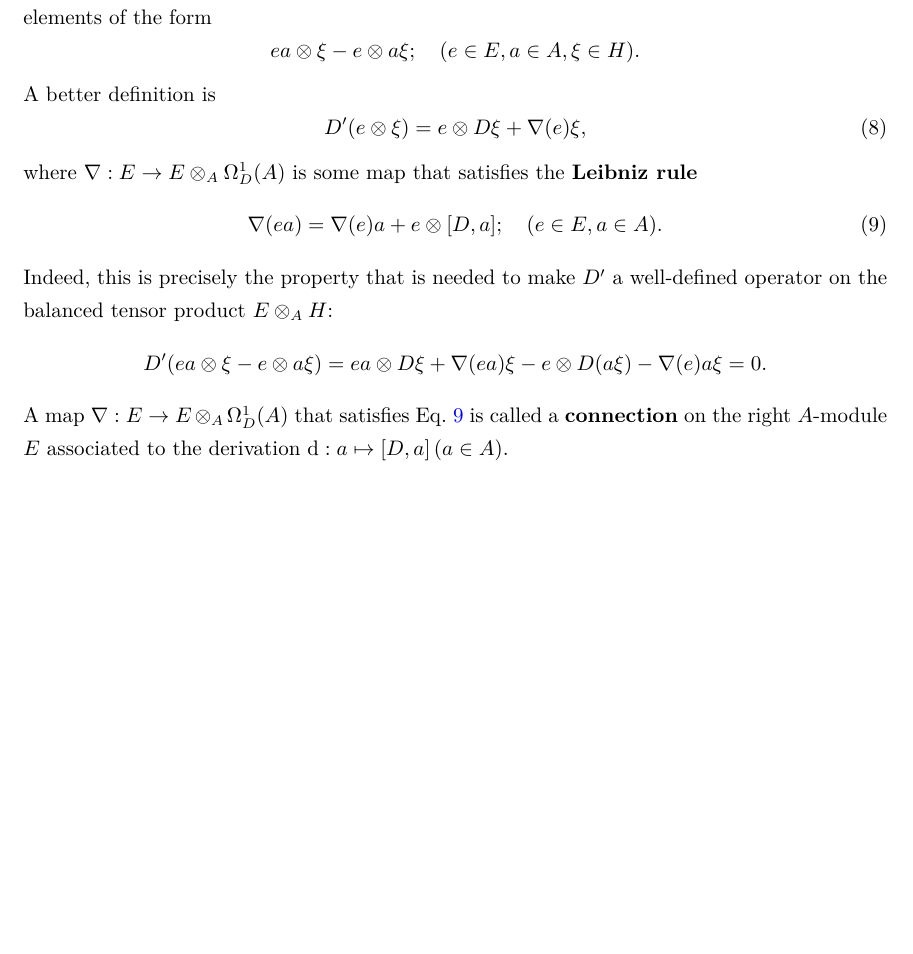
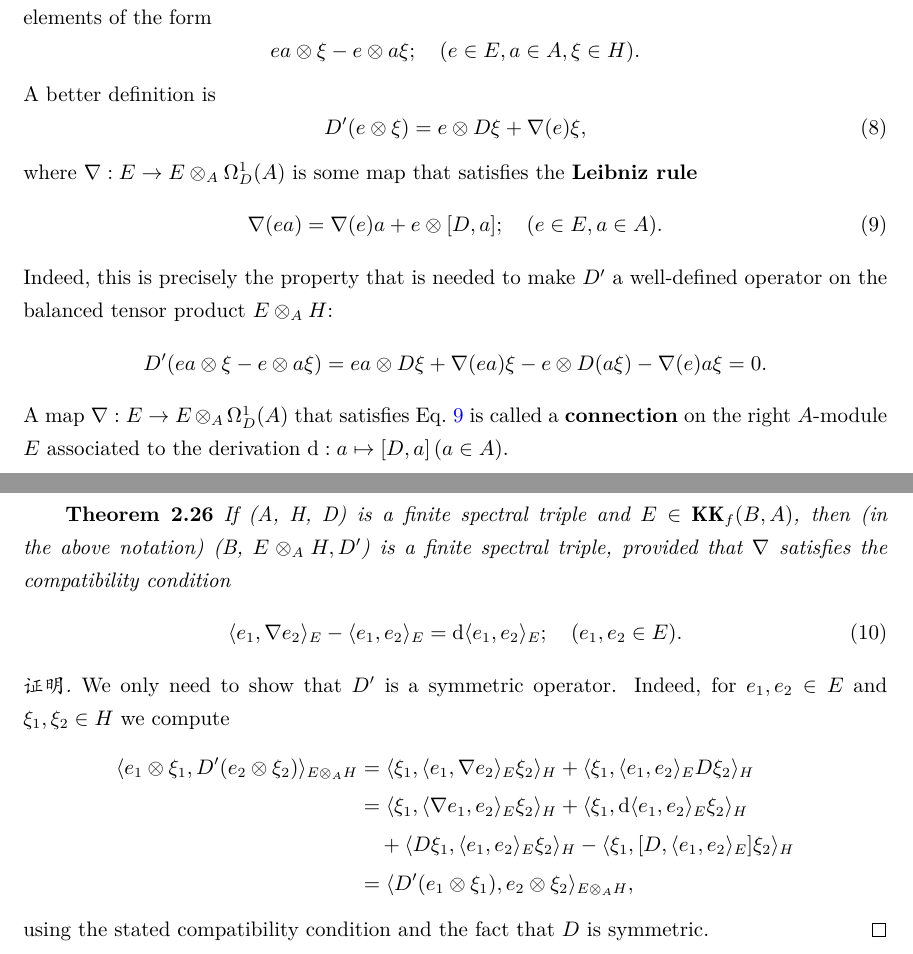
Before and after one commit to YeNing76/LearningNCG, a LaTeX document (LearningNCG.tex, which reads Exercises.tex): part of page 18 of 18 before the commit and two parts of pages 18 and 19 of 19 after it, the two joined at a grey line, cut so that both start at the same text, the shorter picture padded with empty space. Compiled offline with XeLaTeX.

Commit message:
Proof of Theorem 2.26

```diff
--- a/Exercises.tex
+++ b/Exercises.tex
@@ -426,3 +426,22 @@ Indeed, this is precisely the property that is needed to make $D^{\prime}$ a wel
 D^{\prime}(ea\otimes\xi-e\otimes a\xi)=ea\otimes D\xi+\nabla(ea)\xi-e\otimes D(a\xi)-\nabla(e)a\xi=0.
 \]
 A map $\nabla: E\rightarrow E\otimes_A\Omega_D^1(A)$ that satisfies Eq.~\ref{eqn:LeibnizRule} is called a \textbf{connection} on the right $A$-module $E$ associated to the derivation $\text{d}:a\mapsto[D,a]\,(a\in A)$.
+
+\textbf{Theorem 2.26} \textit{If (A, H, D) is a finite spectral triple and $E\in\mathbf{KK}_f(B, A)$, then (in the above notation) (B, $E\otimes_A H, D^{\prime}$) is a finite spectral triple, provided that $\nabla$ satisfies the compatibility condition}
+\begin{equation}
+    \langle e_1, \nabla e_2\rangle_E-\langle e_1, e_2\rangle_E=\text{d}\langle e_1, e_2\rangle_E;\quad (e_1, e_2\in E).
+    \label{eqn:compatibilityCondtion}
+\end{equation}
+
+\begin{proof}
+    We only need to show that $D^{\prime}$ is a symmetric operator. Indeed, for $e_1, e_2\in E$ and $\xi_1, \xi_2\in H$ we compute
+    \[
+    \begin{split}
+        \langle e_1\otimes\xi_1, D^{\prime}(e_2\otimes\xi_2)\rangle_{E\otimes_AH}&=\langle\xi_1,\langle e_1,\nabla e_2\rangle_E\xi_2\rangle_H+\langle\xi_1,\langle e_1, e_2\rangle_ED\xi_2\rangle_H\\
+        &=\langle\xi_1,\langle\nabla e_1,e_2\rangle_E\xi_2\rangle_H+\langle\xi_1,\text{d}\langle e_1,e_2\rangle_E\xi_2\rangle_H \\
+        &\quad+\langle D\xi_1,\langle e_1, e_2\rangle_E\xi_2\rangle_H-\langle\xi_1,[D,\langle e_1,e_2\rangle_E]\xi_2\rangle_H \\
+        &=\langle D^{\prime}(e_1\otimes\xi_1),e_2\otimes\xi_2\rangle_{E\otimes_AH},
+    \end{split}
+    \]
+    using the stated compatibility condition and the fact that $D$ is symmetric.
+\end{proof}
```
Also changed, not shown: LearningNCG.pdf, 5 other files.
